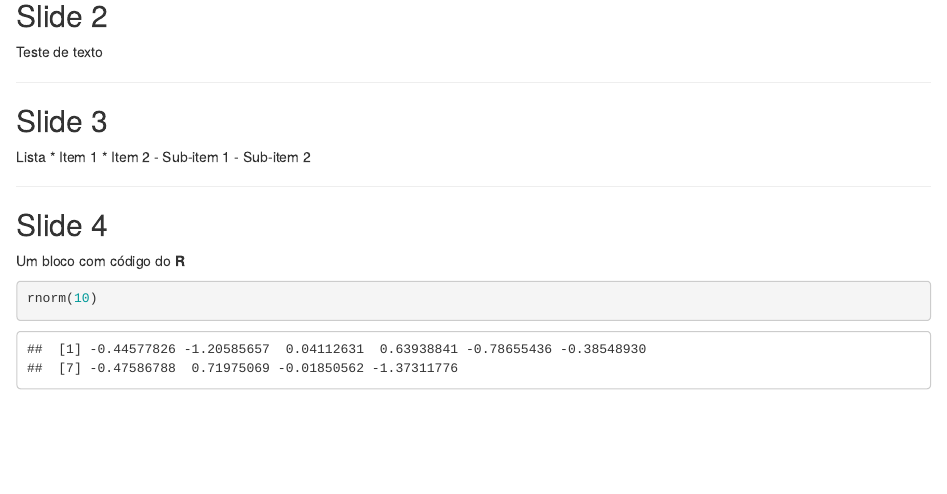
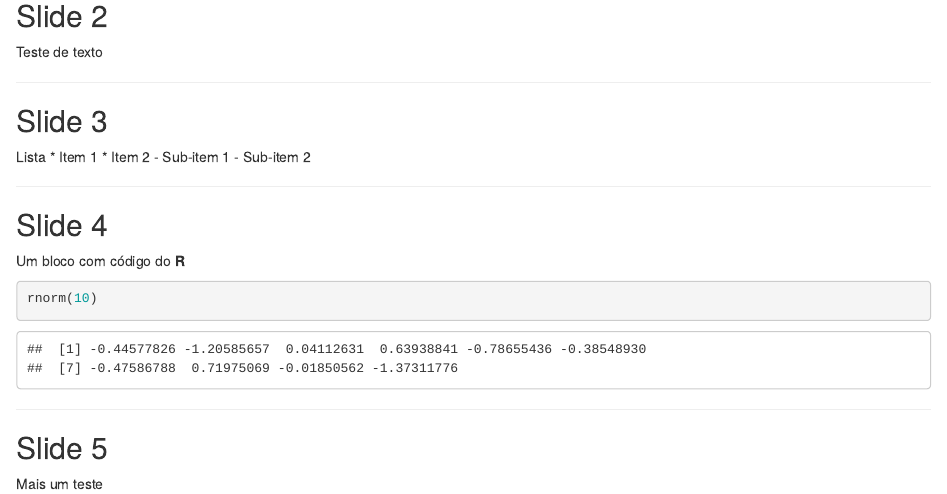
Before and after one commit to fernandomayer/slidify, an R Markdown document (index.Rmd): the page in a window 1100 px wide, from 270 px down. Rendered offline with R 4.5, knitr and Pandoc, with nearby package versions; code that draws random numbers runs with fixed seeds of ours.

Commit message:
publishing deck

````diff
--- a/index.Rmd
+++ b/index.Rmd
@@ -39,3 +39,9 @@ Um bloco com código do **R**
 ```{r}
 rnorm(10)
 ```
+
+---
+
+## Slide 5
+
+Mais um teste
````
Also changed, not shown: index.html, index.md.
